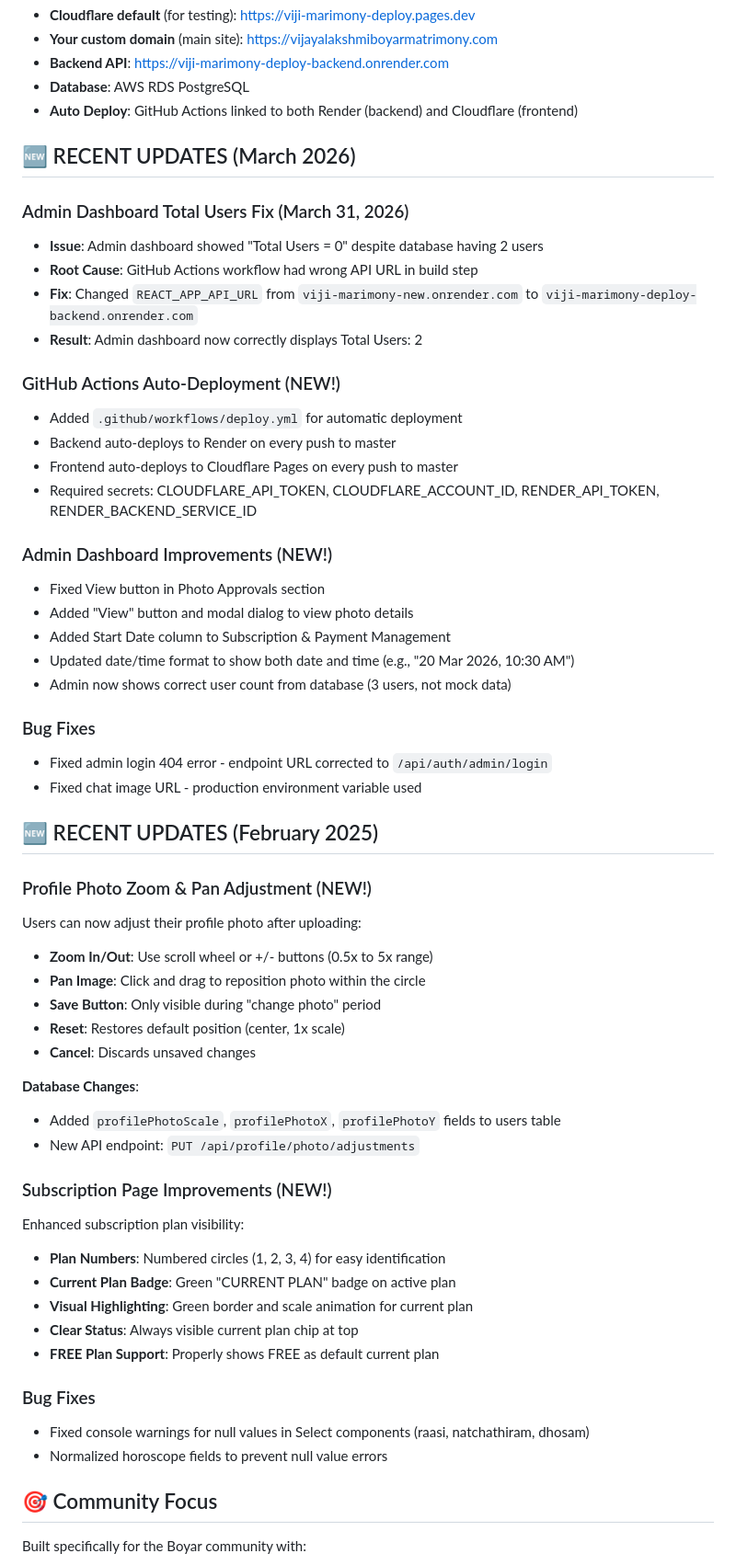
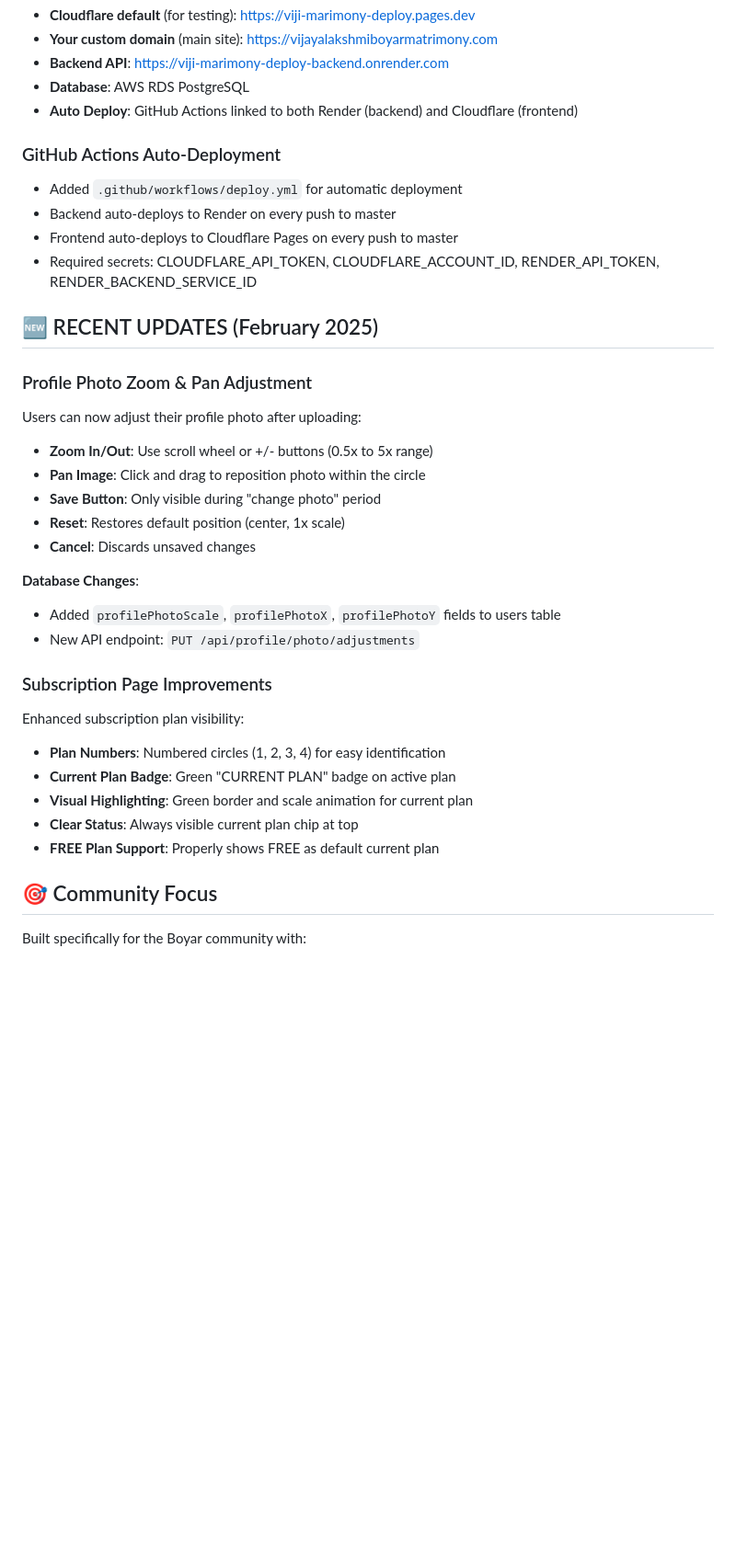
Before and after one commit to Jayakumar09/viji_marimony_deploy, a Markdown page: README.md, the part around one of its changes. Shown at 92% size. GitHub-like rendering; blank space fills up the shorter version.

```diff
--- a/README.md
+++ b/README.md
@@ -454,34 +508,15 @@ Admin can now view images in full size before Approve/Reject:
 - **Database**: AWS RDS PostgreSQL
 - **Auto Deploy**: GitHub Actions linked to both Render (backend) and Cloudflare (frontend)
 
-## 🆕 RECENT UPDATES (March 2026)
-
-### Admin Dashboard Total Users Fix (March 31, 2026)
-- **Issue**: Admin dashboard showed "Total Users = 0" despite database having 2 users
-- **Root Cause**: GitHub Actions workflow had wrong API URL in build step
-- **Fix**: Changed `REACT_APP_API_URL` from `viji-marimony-new.onrender.com` to `viji-marimony-deploy-backend.onrender.com`
-- **Result**: Admin dashboard now correctly displays Total Users: 2
-
-### GitHub Actions Auto-Deployment (NEW!)
+### GitHub Actions Auto-Deployment
 - Added `.github/workflows/deploy.yml` for automatic deployment
 - Backend auto-deploys to Render on every push to master
 - Frontend auto-deploys to Cloudflare Pages on every push to master
 - Required secrets: CLOUDFLARE_API_TOKEN, CLOUDFLARE_ACCOUNT_ID, RENDER_API_TOKEN, RENDER_BACKEND_SERVICE_ID
 
-### Admin Dashboard Improvements (NEW!)
-- Fixed View button in Photo Approvals section
-- Added "View" button and modal dialog to view photo details
-- Added Start Date column to Subscription & Payment Management
-- Updated date/time format to show both date and time (e.g., "20 Mar 2026, 10:30 AM")
-- Admin now shows correct user count from database (3 users, not mock data)
-
-### Bug Fixes
-- Fixed admin login 404 error - endpoint URL corrected to `/api/auth/admin/login`
-- Fixed chat image URL - production environment variable used
-
 ## 🆕 RECENT UPDATES (February 2025)
 
-### Profile Photo Zoom & Pan Adjustment (NEW!)
+### Profile Photo Zoom & Pan Adjustment
 Users can now adjust their profile photo after uploading:
 - **Zoom In/Out**: Use scroll wheel or +/- buttons (0.5x to 5x range)
 - **Pan Image**: Click and drag to reposition photo within the circle
@@ -493,17 +528,13 @@ Users can now adjust their profile photo after uploading:
 - Added `profilePhotoScale`, `profilePhotoX`, `profilePhotoY` fields to users table
 - New API endpoint: `PUT /api/profile/photo/adjustments`
 
-### Subscription Page Improvements (NEW!)
+### Subscription Page Improvements
 Enhanced subscription plan visibility:
 - **Plan Numbers**: Numbered circles (1, 2, 3, 4) for easy identification
 - **Current Plan Badge**: Green "CURRENT PLAN" badge on active plan
 - **Visual Highlighting**: Green border and scale animation for current plan
 - **Clear Status**: Always visible current plan chip at top
 - **FREE Plan Support**: Properly shows FREE as default current plan
-
-### Bug Fixes
-- Fixed console warnings for null values in Select components (raasi, natchathiram, dhosam)
-- Normalized horoscope fields to prevent null value errors
 
 ## 🎯 Community Focus
 Built specifically for the Boyar community with:
```
Also changed, not shown: other parts of README.md (+147 -93 lines).
